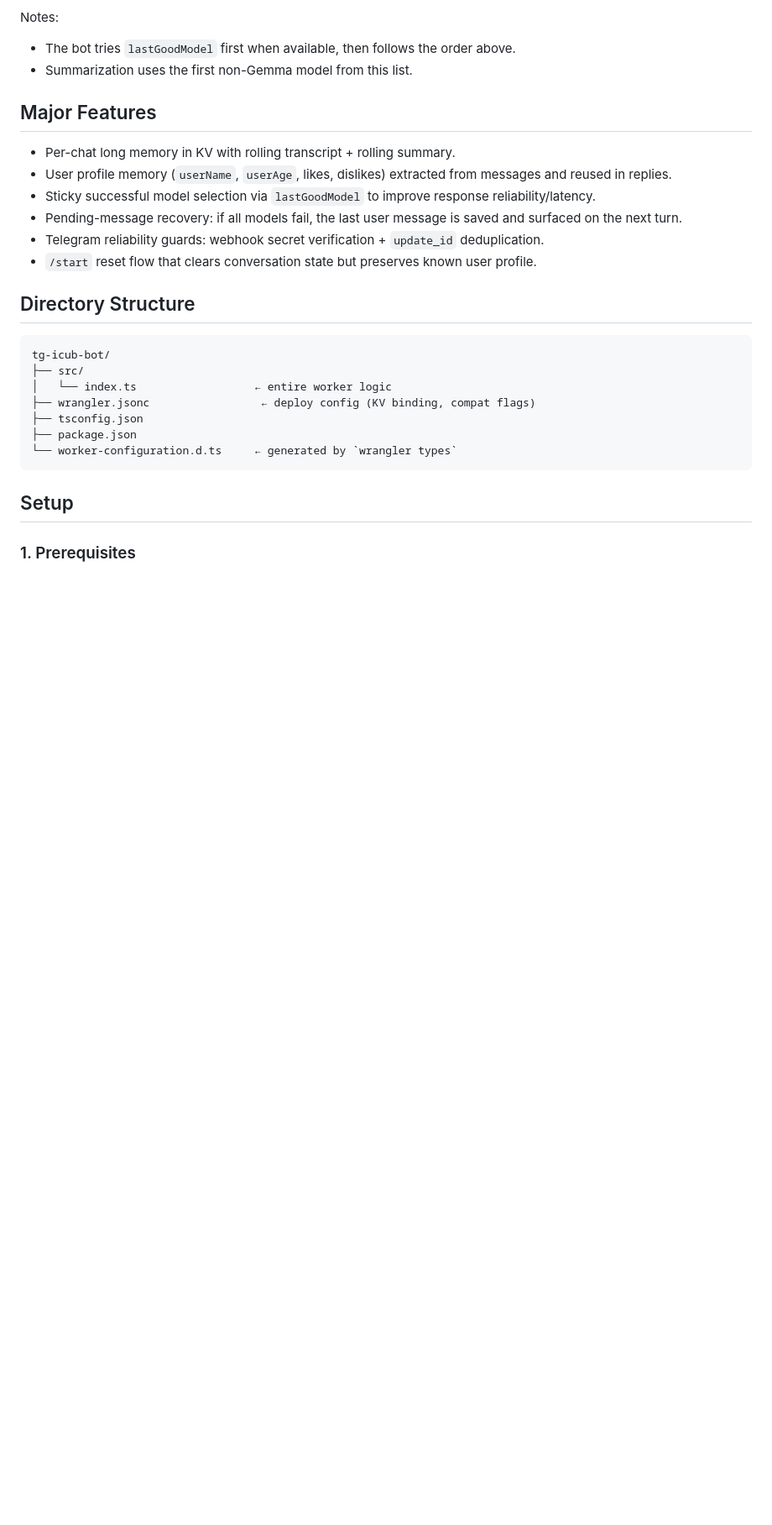
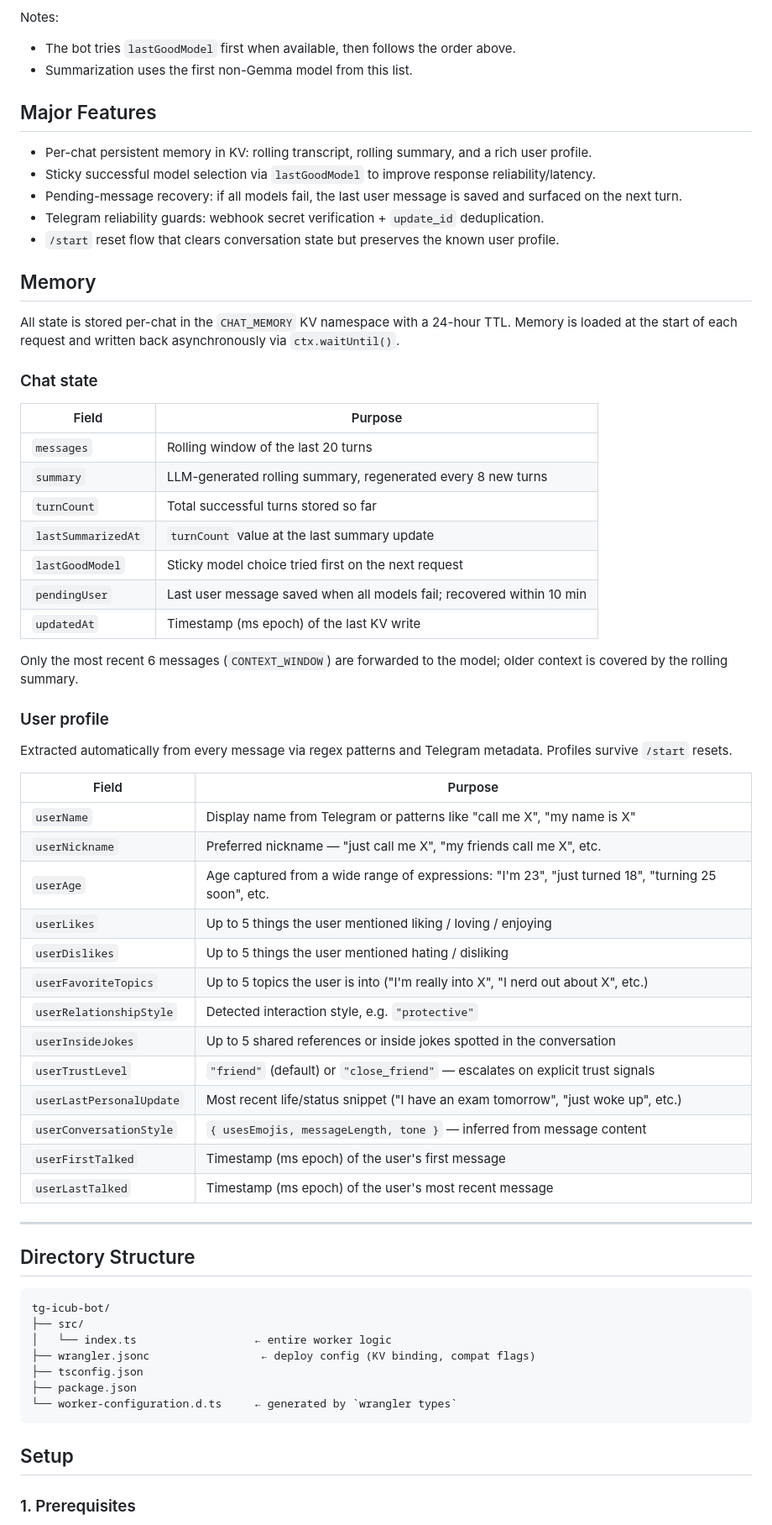
Before and after one commit to nimaabaeian/icub_chatbot, a Markdown page: README.md, the part around one of its changes. Shown at 84% size. GitHub-like rendering; blank space fills up the shorter version.

Commit message:
Enhance README

```diff
--- a/README.md
+++ b/README.md
@@ -31,12 +31,51 @@ Notes:
 
 ## Major Features
 
-- Per-chat long memory in KV with rolling transcript + rolling summary.
-- User profile memory (`userName`, `userAge`, likes, dislikes) extracted from messages and reused in replies.
+- Per-chat persistent memory in KV: rolling transcript, rolling summary, and a rich user profile.
 - Sticky successful model selection via `lastGoodModel` to improve response reliability/latency.
 - Pending-message recovery: if all models fail, the last user message is saved and surfaced on the next turn.
 - Telegram reliability guards: webhook secret verification + `update_id` deduplication.
-- `/start` reset flow that clears conversation state but preserves known user profile.
+- `/start` reset flow that clears conversation state but preserves the known user profile.
+
+## Memory
+
+All state is stored per-chat in the `CHAT_MEMORY` KV namespace with a 24-hour TTL. Memory is loaded at the start of each request and written back asynchronously via `ctx.waitUntil()`.
+
+### Chat state
+
+| Field | Purpose |
+|---|---|
+| `messages` | Rolling window of the last 20 turns |
+| `summary` | LLM-generated rolling summary, regenerated every 8 new turns |
+| `turnCount` | Total successful turns stored so far |
+| `lastSummarizedAt` | `turnCount` value at the last summary update |
+| `lastGoodModel` | Sticky model choice tried first on the next request |
+| `pendingUser` | Last user message saved when all models fail; recovered within 10 min |
+| `updatedAt` | Timestamp (ms epoch) of the last KV write |
+
+Only the most recent 6 messages (`CONTEXT_WINDOW`) are forwarded to the model; older context is covered by the rolling summary.
+
+### User profile
+
+Extracted automatically from every message via regex patterns and Telegram metadata. Profiles survive `/start` resets.
+
+| Field | Purpose |
+|---|---|
+| `userName` | Display name from Telegram or patterns like "call me X", "my name is X" |
+| `userNickname` | Preferred nickname — "just call me X", "my friends call me X", etc. |
+| `userAge` | Age captured from a wide range of expressions: "I'm 23", "just turned 18", "turning 25 soon", etc. |
+| `userLikes` | Up to 5 things the user mentioned liking / loving / enjoying |
+| `userDislikes` | Up to 5 things the user mentioned hating / disliking |
+| `userFavoriteTopics` | Up to 5 topics the user is into ("I'm really into X", "I nerd out about X", etc.) |
+| `userRelationshipStyle` | Detected interaction style, e.g. `"protective"` |
+| `userInsideJokes` | Up to 5 shared references or inside jokes spotted in the conversation |
+| `userTrustLevel` | `"friend"` (default) or `"close_friend"` — escalates on explicit trust signals |
+| `userLastPersonalUpdate` | Most recent life/status snippet ("I have an exam tomorrow", "just woke up", etc.) |
+| `userConversationStyle` | `{ usesEmojis, messageLength, tone }` — inferred from message content |
+| `userFirstTalked` | Timestamp (ms epoch) of the user's first message |
+| `userLastTalked` | Timestamp (ms epoch) of the user's most recent message |
+
+---
 
 ## Directory Structure
 
```
Also changed, not shown: other parts of README.md (+1 -19 lines).
